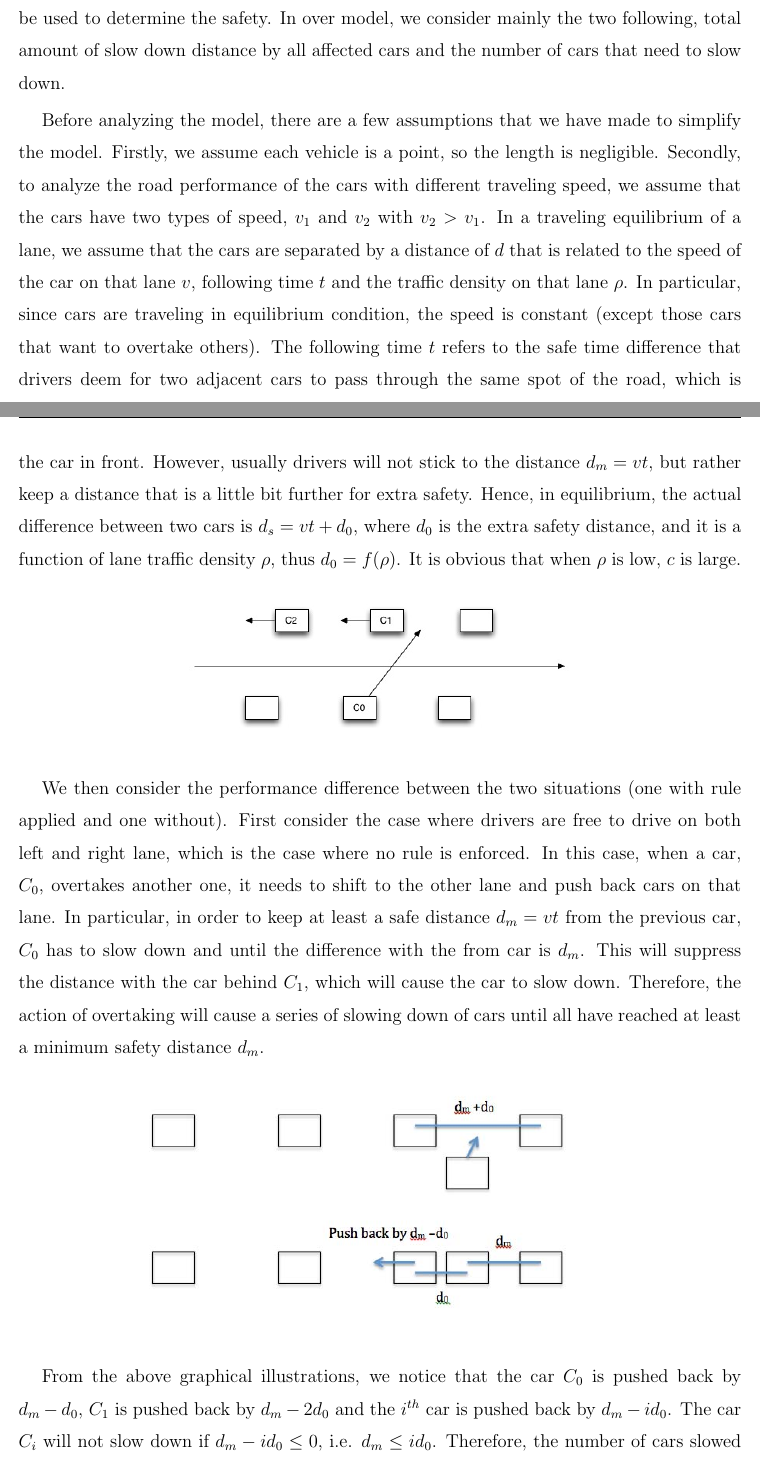
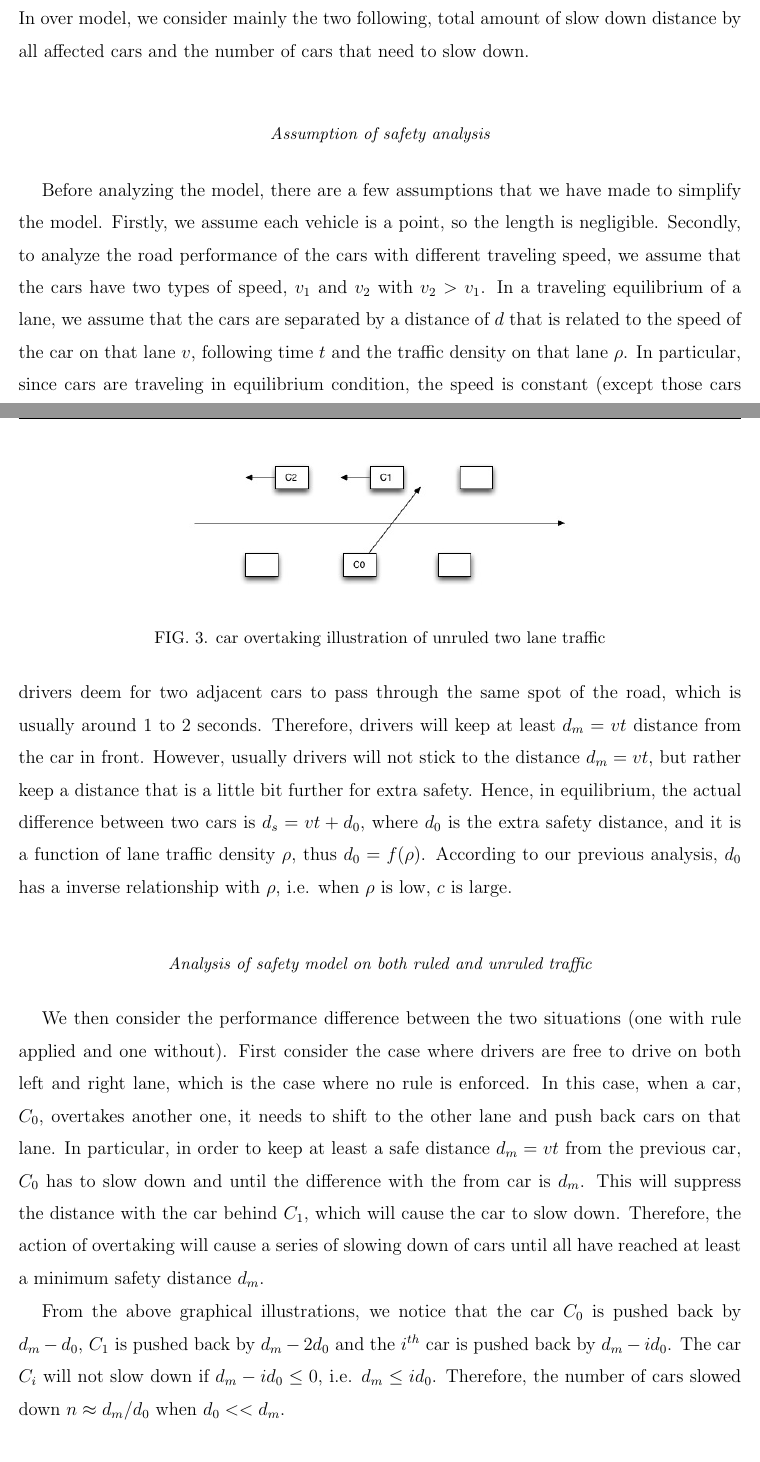
Before and after one commit to paul-Young/YAP2014, a LaTeX paper (paper/main.tex, which reads paper/section/safety.tex): two parts of pages 4 and 5 of 9 before the commit and two parts of pages 4 and 5 of 10 after it, joined at a grey line, cut so that both start at the same text. Compiled offline with pdfLaTeX.

Commit message:
Edit a bit, and try to sync

```diff
--- a/paper/section/safety.tex
+++ b/paper/section/safety.tex
@@ -1,16 +1,22 @@
-Now, let's consider the case of overtaking in a microscopic perspective with two lanes to examine the safety issue of the rules imposed. There are a few different criteria that could be used to determine the safety. In over model, we consider mainly the two following, total amount of slow down distance by all affected cars and the number of cars that need to slow down.
+We used a similar microscopic model with two lanes to examine the safety issue of the rules imposed. There are a few different criteria that could be used to determine the safety. In over model, we consider mainly the two following, total amount of slow down distance by all affected cars and the number of cars that need to slow down.
 
-Before analyzing the model, there are a few assumptions that we have made to simplify the model. Firstly, we assume each vehicle is a point, so the length is negligible. Secondly, to analyze the road performance of the cars with different traveling speed, we assume that the cars have two types of speed, $v_1$ and $v_2$ with $v_2 > v_1$. In a traveling equilibrium of a lane, we assume that the cars are separated by a distance of $d$ that is related to the speed of the car on that lane $v$, following time $t$ and the traffic density on that lane $\rho$. In particular, since cars are traveling in equilibrium condition, the speed is constant (except those cars that want to overtake others). The following time $t$ refers to the safe time difference that drivers deem for two adjacent cars to pass through the same spot of the road, which is usually around $1$ to $2$ seconds. Therefore, drivers will keep at least $d_m = vt$ distance from the car in front. However, usually drivers will not stick to the distance $d_m = vt$, but rather keep a distance that is a little bit further for extra safety. Hence, in equilibrium, the actual difference between two cars is $d_s = vt + d_0$, where $d_0$ is the extra safety distance, and it is a function of lane traffic density $\rho$, thus $d_0 = f(\rho)$. It is obvious that when $\rho$ is low, $c$ is large.
+\subsubsection{Assumption of safety analysis}
 
-\begin{center}
-\includegraphics[scale = 0.5]{plot/P1}
-\end{center}
+Before analyzing the model, there are a few assumptions that we have made to simplify the model. Firstly, we assume each vehicle is a point, so the length is negligible. Secondly, to analyze the road performance of the cars with different traveling speed, we assume that the cars have two types of speed, $v_1$ and $v_2$ with $v_2 > v_1$. In a traveling equilibrium of a lane, we assume that the cars are separated by a distance of $d$ that is related to the speed of the car on that lane $v$, following time $t$ and the traffic density on that lane $\rho$. In particular, since cars are traveling in equilibrium condition, the speed is constant (except those cars that want to overtake others). The following time $t$ refers to the safe time difference that drivers deem for two adjacent cars to pass through the same spot of the road, which is usually around $1$ to $2$ seconds. Therefore, drivers will keep at least $d_m = vt$ distance from the car in front. However, usually drivers will not stick to the distance $d_m = vt$, but rather keep a distance that is a little bit further for extra safety. Hence, in equilibrium, the actual difference between two cars is $d_s = vt + d_0$, where $d_0$ is the extra safety distance, and it is a function of lane traffic density $\rho$, thus $d_0 = f(\rho)$. According to our previous analysis, $d_0$ has a inverse relationship with $\rho$, i.e. when $\rho$ is low, $c$ is large.
+
+\subsubsection{Analysis of safety model on both ruled and unruled traffic}
 
 We then consider the performance difference between the two situations (one with rule applied and one without). First consider the case where drivers are free to drive on both left and right lane, which is the case where no rule is enforced. In this case, when a car, $C_0$, overtakes another one, it needs to shift to the other lane and push back cars on that lane. In particular, in order to keep at least a safe distance $d_m = vt$ from the previous car, $C_0$ has to slow down and until the difference with the from car is $d_m$. This will suppress the distance with the car behind $C_1$, which will cause the car to slow down. Therefore, the action of overtaking will cause a series of slowing down of cars until all have reached at least a minimum safety distance $d_m$.
 
-\begin{center}
+\begin{figure}
+\includegraphics[scale = 0.5]{plot/P1}
+\caption{car overtaking illustration of unruled two lane traffic}
+\end{figure}
+
+\begin{figure}
 \includegraphics[scale = 0.5]{plot/P2}
-\end{center}
+\caption{illustration of minimum distance pushed back}
+\end{figure}
 
 From the above graphical illustrations, we notice that the car $C_0$ is pushed back by $d_m-d_0$, $C_1$ is pushed back by $d_m-2d_0$ and the $i^{th}$ car is pushed back by $d_m-id_0$. The car $C_i$ will not slow down if $d_m-id_0\le 0$, i.e. $d_m \le id_0$. Therefore, the number of cars slowed down $n \approx d_m/d_0$ when $d_0 << d_m$.
 
@@ -44,6 +50,6 @@ d_t = d_m-d_0 + d_m-2d_0 + \dots + d_m - id_0
 However, since $i\le n$, the total slow down distance is less or equal to the previous case.
 
 
-\
+\subsubsection{safety model on light and heavy traffic comparison}
 
 Now, let's consider the difference between light and heavy traffic. From our assumption, as the traffic density $\rho$ increase, $d_0$ decrease. Therefore, the number of cars slowed down $n\approx d_m/d_0$ is increased. This explains that as the traffic become heavier, the chance for a safety risk is increased. In light traffic, we notice that $d_m \approx d_0$, and then in this case, both situation (ruled and unruled) has no need for slowing down. Thus, the difference in safety issue is insignificant.
```
Also changed, not shown: paper/main.pdf, 3 other files.
